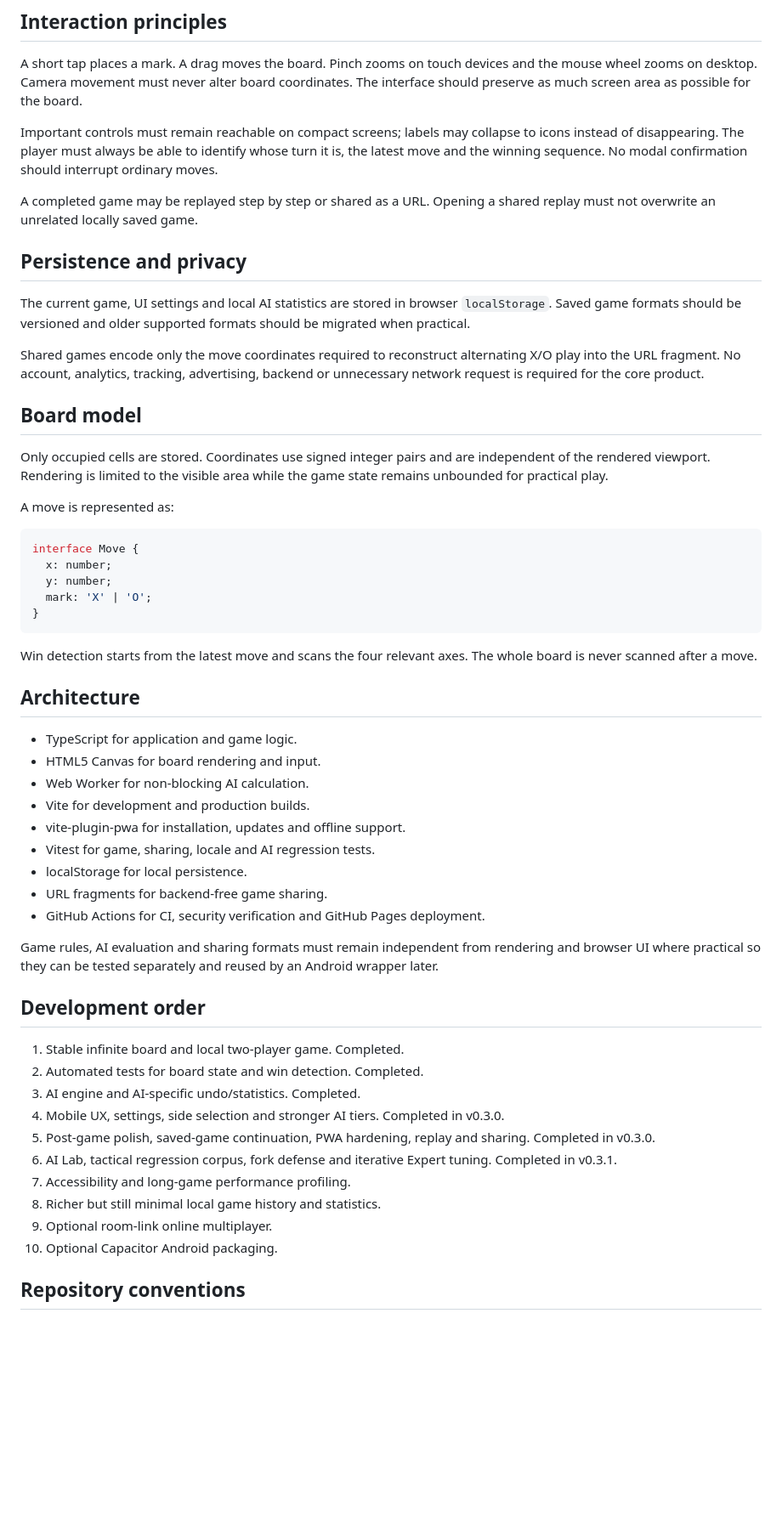
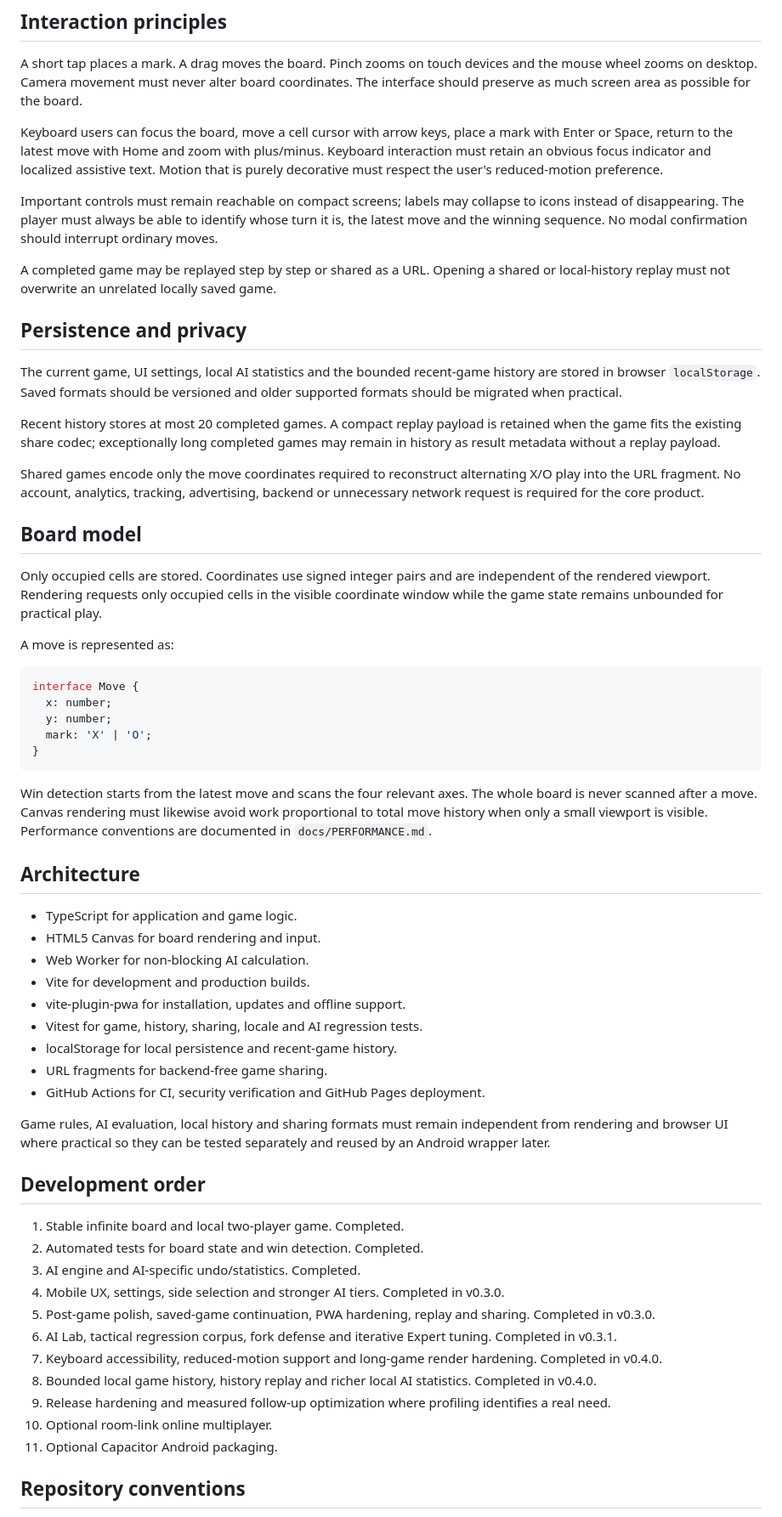
Before and after one commit to StanleyLl0yd/infinite-five, a Markdown page: docs/PRODUCT.md, the part around one of its changes. Shown at 85% size. GitHub-like rendering; blank space fills up the shorter version.

Commit message:
Update product specification for v0.4.0

````diff
--- a/docs/PRODUCT.md
+++ b/docs/PRODUCT.md
@@ -68,19 +75,23 @@ Self-play is a tuning and integration signal, not a strength proof. Small sample
 
 A short tap places a mark. A drag moves the board. Pinch zooms on touch devices and the mouse wheel zooms on desktop. Camera movement must never alter board coordinates. The interface should preserve as much screen area as possible for the board.
 
+Keyboard users can focus the board, move a cell cursor with arrow keys, place a mark with Enter or Space, return to the latest move with Home and zoom with plus/minus. Keyboard interaction must retain an obvious focus indicator and localized assistive text. Motion that is purely decorative must respect the user's reduced-motion preference.
+
 Important controls must remain reachable on compact screens; labels may collapse to icons instead of disappearing. The player must always be able to identify whose turn it is, the latest move and the winning sequence. No modal confirmation should interrupt ordinary moves.
 
-A completed game may be replayed step by step or shared as a URL. Opening a shared replay must not overwrite an unrelated locally saved game.
+A completed game may be replayed step by step or shared as a URL. Opening a shared or local-history replay must not overwrite an unrelated locally saved game.
 
 ## Persistence and privacy
 
-The current game, UI settings and local AI statistics are stored in browser `localStorage`. Saved game formats should be versioned and older supported formats should be migrated when practical.
+The current game, UI settings, local AI statistics and the bounded recent-game history are stored in browser `localStorage`. Saved formats should be versioned and older supported formats should be migrated when practical.
+
+Recent history stores at most 20 completed games. A compact replay payload is retained when the game fits the existing share codec; exceptionally long completed games may remain in history as result metadata without a replay payload.
 
 Shared games encode only the move coordinates required to reconstruct alternating X/O play into the URL fragment. No account, analytics, tracking, advertising, backend or unnecessary network request is required for the core product.
 
 ## Board model
 
-Only occupied cells are stored. Coordinates use signed integer pairs and are independent of the rendered viewport. Rendering is limited to the visible area while the game state remains unbounded for practical play.
+Only occupied cells are stored. Coordinates use signed integer pairs and are independent of the rendered viewport. Rendering requests only occupied cells in the visible coordinate window while the game state remains unbounded for practical play.
 
 A move is represented as:
 
@@ -92,7 +103,7 @@ interface Move {
 }
 ```
 
-Win detection starts from the latest move and scans the four relevant axes. The whole board is never scanned after a move.
+Win detection starts from the latest move and scans the four relevant axes. The whole board is never scanned after a move. Canvas rendering must likewise avoid work proportional to total move history when only a small viewport is visible. Performance conventions are documented in `docs/PERFORMANCE.md`.
 
 ## Architecture
 
@@ -101,12 +112,12 @@ Win detection starts from the latest move and scans the four relevant axes. The
 - Web Worker for non-blocking AI calculation.
 - Vite for development and production builds.
 - vite-plugin-pwa for installation, updates and offline support.
-- Vitest for game, sharing, locale and AI regression tests.
-- localStorage for local persistence.
+- Vitest for game, history, sharing, locale and AI regression tests.
+- localStorage for local persistence and recent-game history.
 - URL fragments for backend-free game sharing.
 - GitHub Actions for CI, security verification and GitHub Pages deployment.
 
-Game rules, AI evaluation and sharing formats must remain independent from rendering and browser UI where practical so they can be tested separately and reused by an Android wrapper later.
+Game rules, AI evaluation, local history and sharing formats must remain independent from rendering and browser UI where practical so they can be tested separately and reused by an Android wrapper later.
 
 ## Development order
 
@@ -116,10 +127,11 @@ Game rules, AI evaluation and sharing formats must remain independent from rende
 4. Mobile UX, settings, side selection and stronger AI tiers. Completed in v0.3.0.
 5. Post-game polish, saved-game continuation, PWA hardening, replay and sharing. Completed in v0.3.0.
 6. AI Lab, tactical regression corpus, fork defense and iterative Expert tuning. Completed in v0.3.1.
-7. Accessibility and long-game performance profiling.
-8. Richer but still minimal local game history and statistics.
-9. Optional room-link online multiplayer.
-10. Optional Capacitor Android packaging.
+7. Keyboard accessibility, reduced-motion support and long-game render hardening. Completed in v0.4.0.
+8. Bounded local game history, history replay and richer local AI statistics. Completed in v0.4.0.
+9. Release hardening and measured follow-up optimization where profiling identifies a real need.
+10. Optional room-link online multiplayer.
+11. Optional Capacitor Android packaging.
 
 ## Repository conventions
 
````
Also changed, not shown: other parts of docs/PRODUCT.md (+8 -1 lines).
